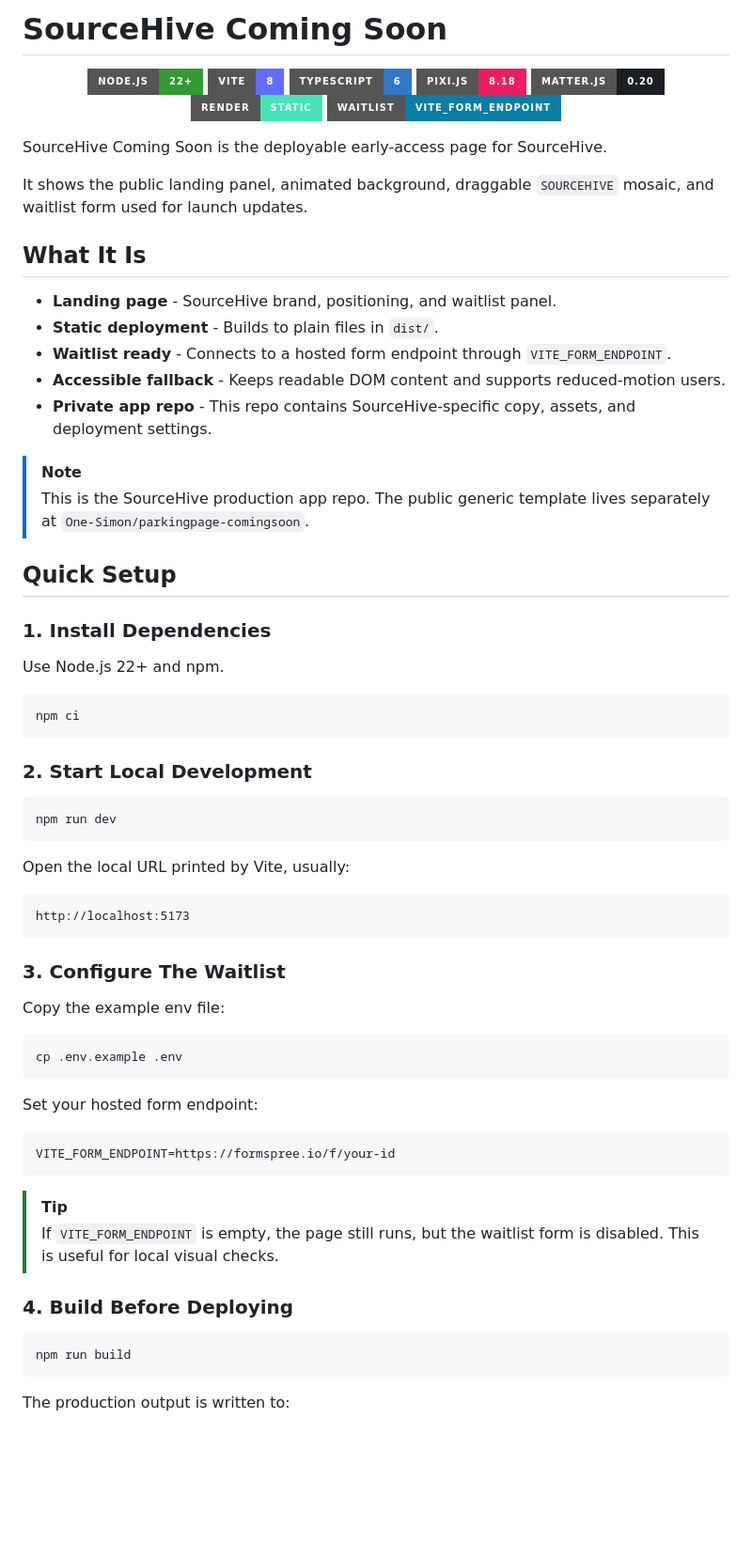
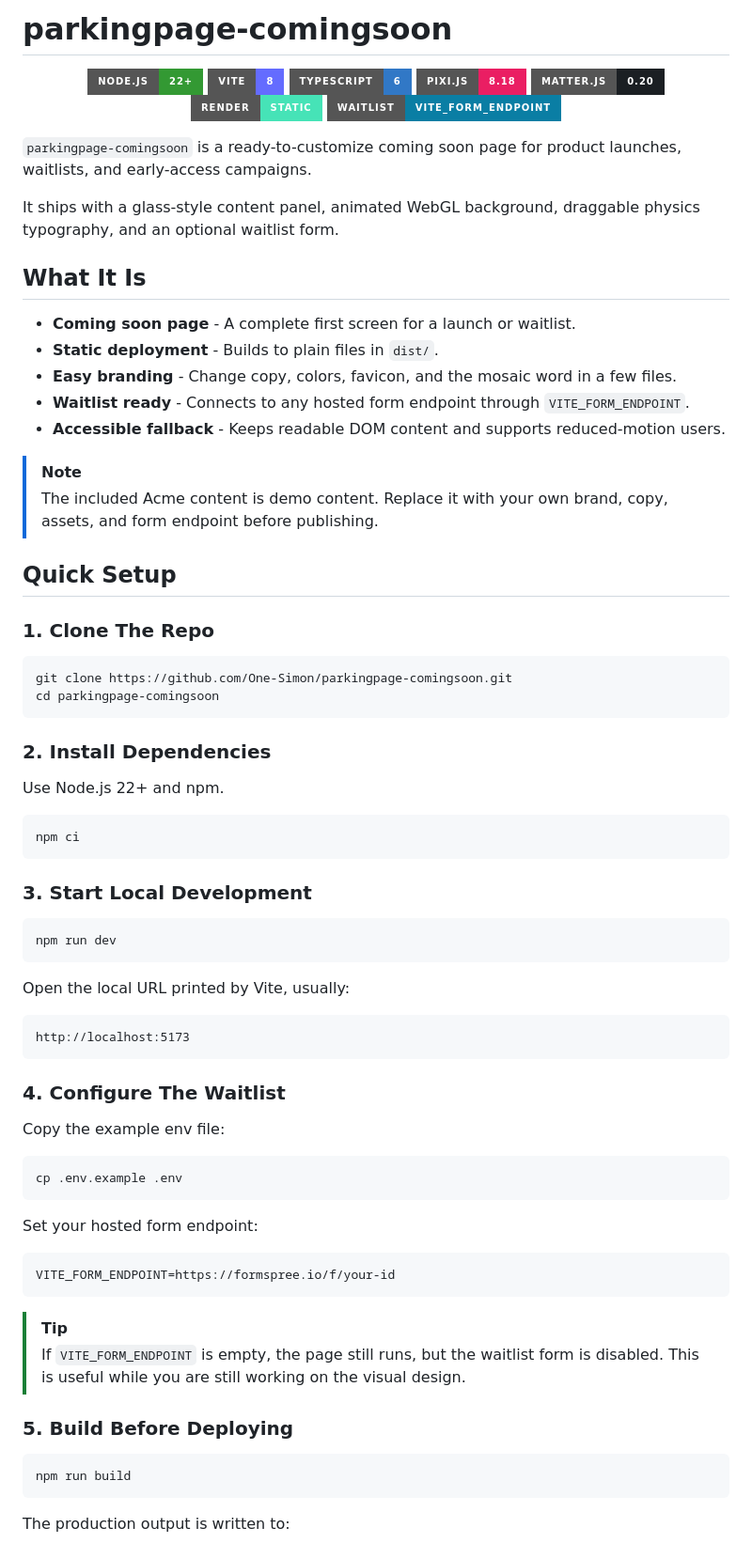
Before and after one commit to One-Simon/parkingpage-comingsoon, a Markdown page: README.md, the part around one of its changes. Shown at 94% size. Rendered like a GitHub page; badges without logos; blank space fills up the shorter version.

````diff
--- a/README.md
+++ b/README.md
@@ -1,4 +1,4 @@
-# SourceHive Coming Soon
+# parkingpage-comingsoon
 
 <p align="center">
   <img alt="Node.js 22+" src="https://img.shields.io/badge/Node.js-22+-339933?style=for-the-badge&logo=node.js&logoColor=white">
@@ -10,24 +10,31 @@
   <img alt="Waitlist endpoint via VITE_FORM_ENDPOINT" src="https://img.shields.io/badge/Waitlist-VITE__FORM__ENDPOINT-0A7EA4?style=for-the-badge">
 </p>
 
-SourceHive Coming Soon is the deployable early-access page for SourceHive.
+`parkingpage-comingsoon` is a ready-to-customize coming soon page for product launches, waitlists, and early-access campaigns.
 
-It shows the public landing panel, animated background, draggable `SOURCEHIVE` mosaic, and waitlist form used for launch updates.
+It ships with a glass-style content panel, animated WebGL background, draggable physics typography, and an optional waitlist form.
 
 ## What It Is
 
-- **Landing page** - SourceHive brand, positioning, and waitlist panel.
+- **Coming soon page** - A complete first screen for a launch or waitlist.
 - **Static deployment** - Builds to plain files in `dist/`.
-- **Waitlist ready** - Connects to a hosted form endpoint through `VITE_FORM_ENDPOINT`.
+- **Easy branding** - Change copy, colors, favicon, and the mosaic word in a few files.
+- **Waitlist ready** - Connects to any hosted form endpoint through `VITE_FORM_ENDPOINT`.
 - **Accessible fallback** - Keeps readable DOM content and supports reduced-motion users.
-- **Private app repo** - This repo contains SourceHive-specific copy, assets, and deployment settings.
 
 > [!NOTE]
-> This is the SourceHive production app repo. The public generic template lives separately at `One-Simon/parkingpage-comingsoon`.
+> The included Acme content is demo content. Replace it with your own brand, copy, assets, and form endpoint before publishing.
 
 ## Quick Setup
 
-### 1. Install Dependencies
+### 1. Clone The Repo
+
+```bash
+git clone https://github.com/One-Simon/parkingpage-comingsoon.git
+cd parkingpage-comingsoon
+```
+
+### 2. Install Dependencies
 
 Use Node.js 22+ and npm.
 
@@ -35,7 +42,7 @@ Use Node.js 22+ and npm.
 npm ci
 ```
 
-### 2. Start Local Development
+### 3. Start Local Development
 
 ```bash
 npm run dev
@@ -47,7 +54,7 @@ Open the local URL printed by Vite, usually:
 http://localhost:5173
 ```
 
-### 3. Configure The Waitlist
+### 4. Configure The Waitlist
 
 Copy the example env file:
 
@@ -62,9 +69,9 @@ VITE_FORM_ENDPOINT=https://formspree.io/f/your-id
 ```
 
 > [!TIP]
-> If `VITE_FORM_ENDPOINT` is empty, the page still runs, but the waitlist form is disabled. This is useful for local visual checks.
+> If `VITE_FORM_ENDPOINT` is empty, the page still runs, but the waitlist form is disabled. This is useful while you are still working on the visual design.
 
-### 4. Build Before Deploying
+### 5. Build Before Deploying
 
 ```bash
 npm run build
````
Also changed, not shown: other parts of README.md (+47 -34 lines).
